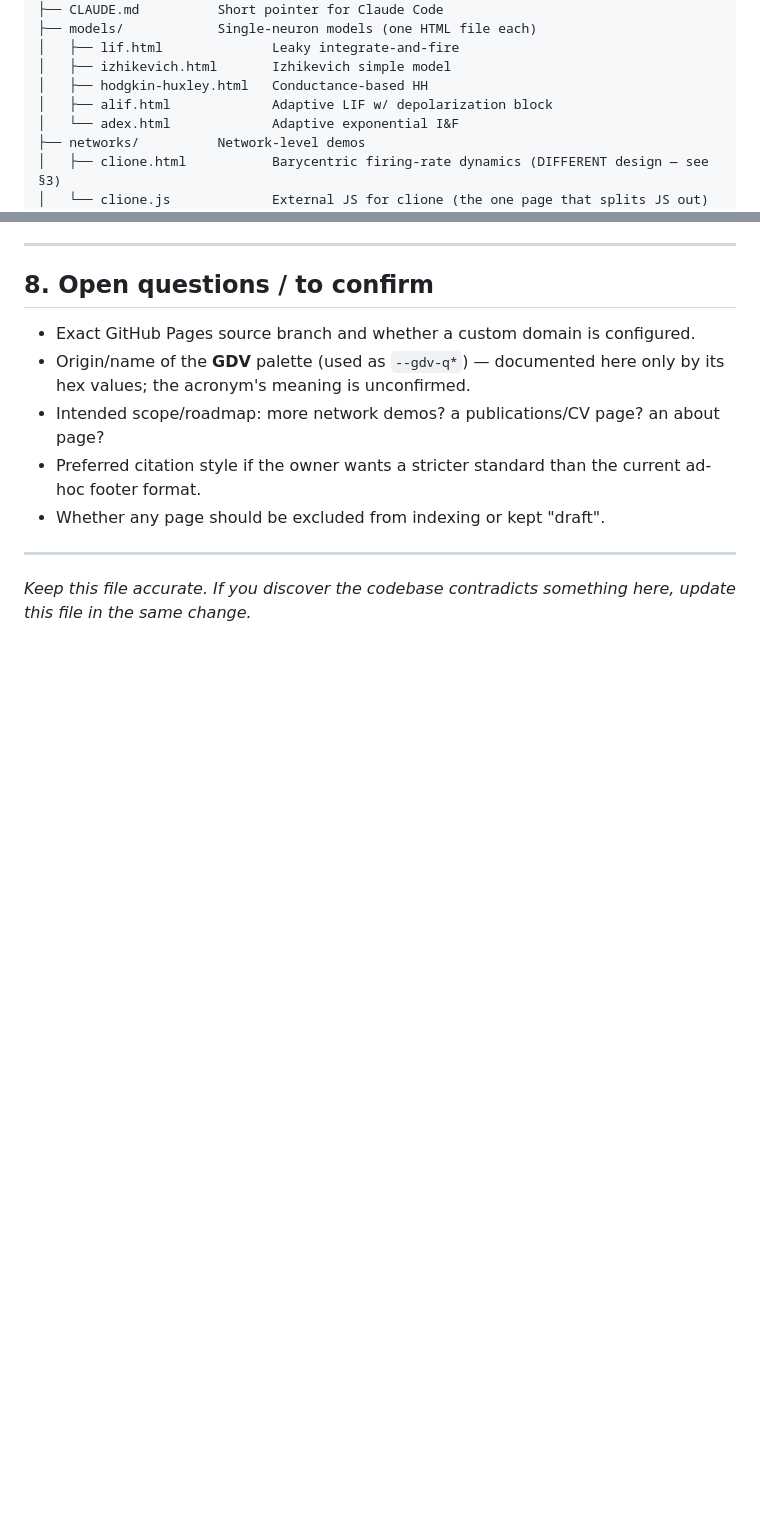
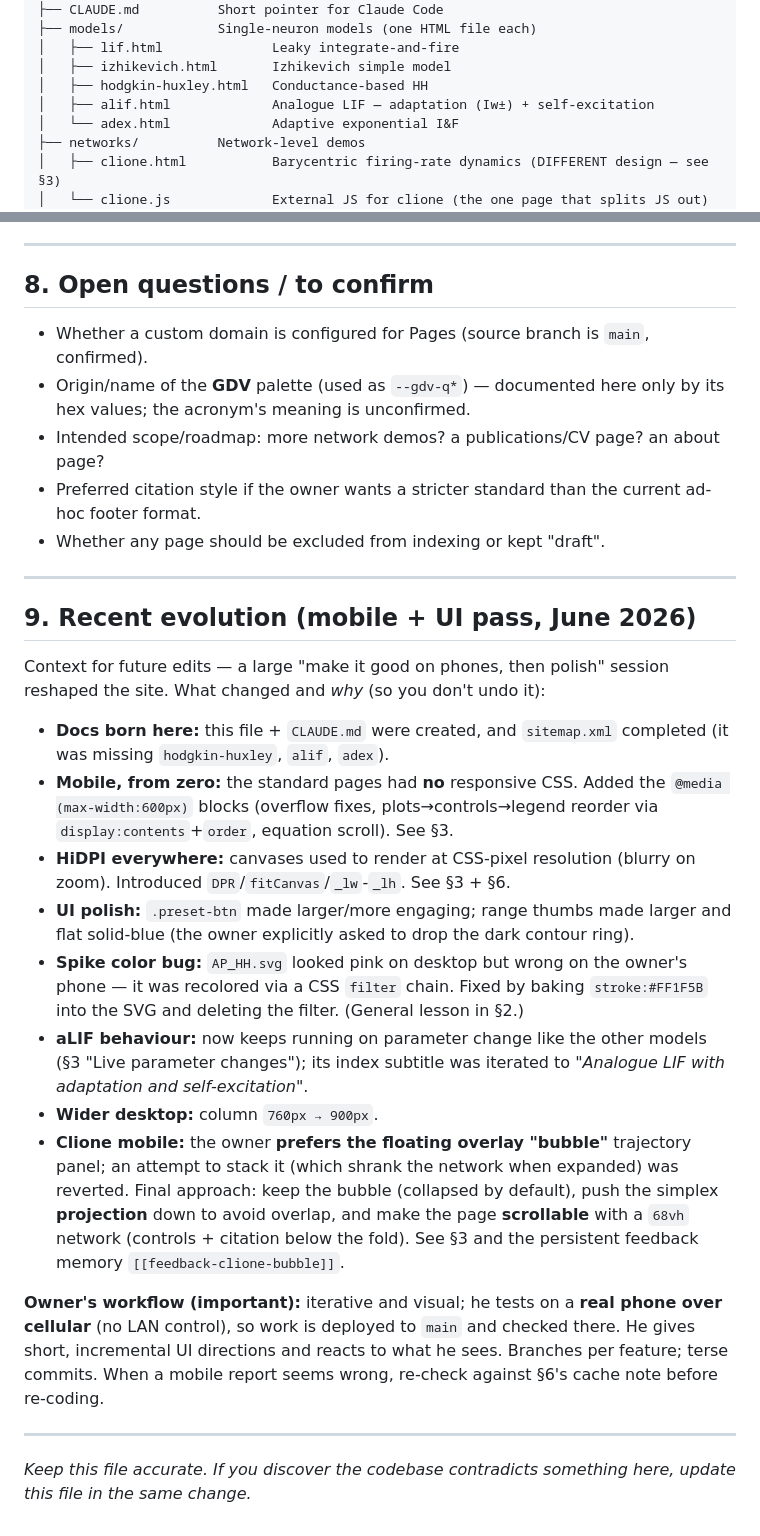
Before and after one commit to adhorazio/adhorazio.github.io, a Markdown page: AI_PROJECT_MEMORY.md, 2 parts joined by grey strips. GitHub-like rendering; blank space fills up the shorter version.

```diff
--- a/AI_PROJECT_MEMORY.md
+++ b/AI_PROJECT_MEMORY.md
@@ -44,7 +44,7 @@ some pages).
 │   ├── lif.html              Leaky integrate-and-fire
 │   ├── izhikevich.html       Izhikevich simple model
 │   ├── hodgkin-huxley.html   Conductance-based HH
-│   ├── alif.html             Adaptive LIF w/ depolarization block
+│   ├── alif.html             Analogue LIF — adaptation (Iw±) + self-excitation
 │   └── adex.html             Adaptive exponential I&F
 ├── networks/          Network-level demos
 │   ├── clione.html           Barycentric firing-rate dynamics (DIFFERENT design — see §3)
@@ -289,7 +302,7 @@ mappings for consistency. In JS they're mirrored as `const GDV = { q: [...] }`.
 
 ## 8. Open questions / to confirm
 
-- Exact GitHub Pages source branch and whether a custom domain is configured.
+- Whether a custom domain is configured for Pages (source branch is `main`, confirmed).
 - Origin/name of the **GDV** palette (used as `--gdv-q*`) — documented here only by its
   hex values; the acronym's meaning is unconfirmed.
 - Intended scope/roadmap: more network demos? a publications/CV page? an about page?
@@ -299,5 +312,40 @@ mappings for consistency. In JS they're mirrored as `const GDV = { q: [...] }`.
 
 ---
 
+## 9. Recent evolution (mobile + UI pass, June 2026)
+
+Context for future edits — a large "make it good on phones, then polish" session reshaped
+the site. What changed and *why* (so you don't undo it):
+
+- **Docs born here:** this file + `CLAUDE.md` were created, and `sitemap.xml` completed
+  (it was missing `hodgkin-huxley`, `alif`, `adex`).
+- **Mobile, from zero:** the standard pages had **no** responsive CSS. Added the
+  `@media (max-width:600px)` blocks (overflow fixes, plots→controls→legend reorder via
+  `display:contents`+`order`, equation scroll). See §3.
+- **HiDPI everywhere:** canvases used to render at CSS-pixel resolution (blurry on zoom).
+  Introduced `DPR`/`fitCanvas`/`_lw`-`_lh`. See §3 + §6.
+- **UI polish:** `.preset-btn` made larger/more engaging; range thumbs made larger and
+  flat solid-blue (the owner explicitly asked to drop the dark contour ring).
+- **Spike color bug:** `AP_HH.svg` looked pink on desktop but wrong on the owner's phone —
+  it was recolored via a CSS `filter` chain. Fixed by baking `stroke:#FF1F5B` into the
+  SVG and deleting the filter. (General lesson in §2.)
+- **aLIF behaviour:** now keeps running on parameter change like the other models
+  (§3 "Live parameter changes"); its index subtitle was iterated to
+  *"Analogue LIF with adaptation and self-excitation"*.
+- **Wider desktop:** column `760px → 900px`.
+- **Clione mobile:** the owner **prefers the floating overlay "bubble"** trajectory panel;
+  an attempt to stack it (which shrank the network when expanded) was reverted. Final
+  approach: keep the bubble (collapsed by default), push the simplex **projection** down
+  to avoid overlap, and make the page **scrollable** with a `68vh` network (controls +
+  citation below the fold). See §3 and the persistent feedback memory `[[feedback-clione-bubble]]`.
+
+**Owner's workflow (important):** iterative and visual; he tests on a **real phone over
+cellular** (no LAN control), so work is deployed to `main` and checked there. He gives
+short, incremental UI directions and reacts to what he sees. Branches per feature; terse
+commits. When a mobile report seems wrong, re-check against §6's cache note before
+re-coding.
+
+---
+
 *Keep this file accurate. If you discover the codebase contradicts something here, update
 this file in the same change.*
```
Also changed, not shown: other parts of AI_PROJECT_MEMORY.md (+20 -7 lines).
